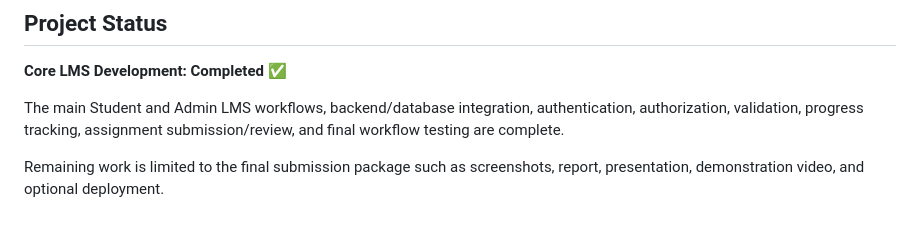
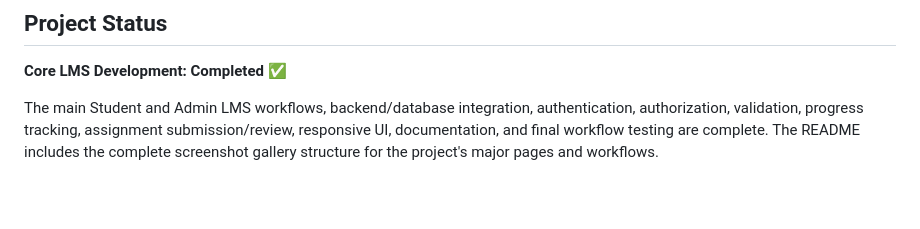
Before and after one commit to KrushnaManthalkar/KrushnaManthalkar_LMS, a Markdown page: README.md, the part around one of its changes. Drawn GitHub-style; blank space fills up the shorter version.

```diff
--- a/README.md
+++ b/README.md
@@ -619,6 +694,4 @@ Nutan Maharashtra Institute of Engineering and Technology (NMIET)
 
 **Core LMS Development: Completed ✅**
 
-The main Student and Admin LMS workflows, backend/database integration, authentication, authorization, validation, progress tracking, assignment submission/review, and final workflow testing are complete.
-
-Remaining work is limited to the final submission package such as screenshots, report, presentation, demonstration video, and optional deployment.
+The main Student and Admin LMS workflows, backend/database integration, authentication, authorization, validation, progress tracking, assignment submission/review, responsive UI, documentation, and final workflow testing are complete. The README includes the complete screenshot gallery structure for the project's major pages and workflows.
```
Also changed, not shown: other parts of README.md (+95 -20 lines).
